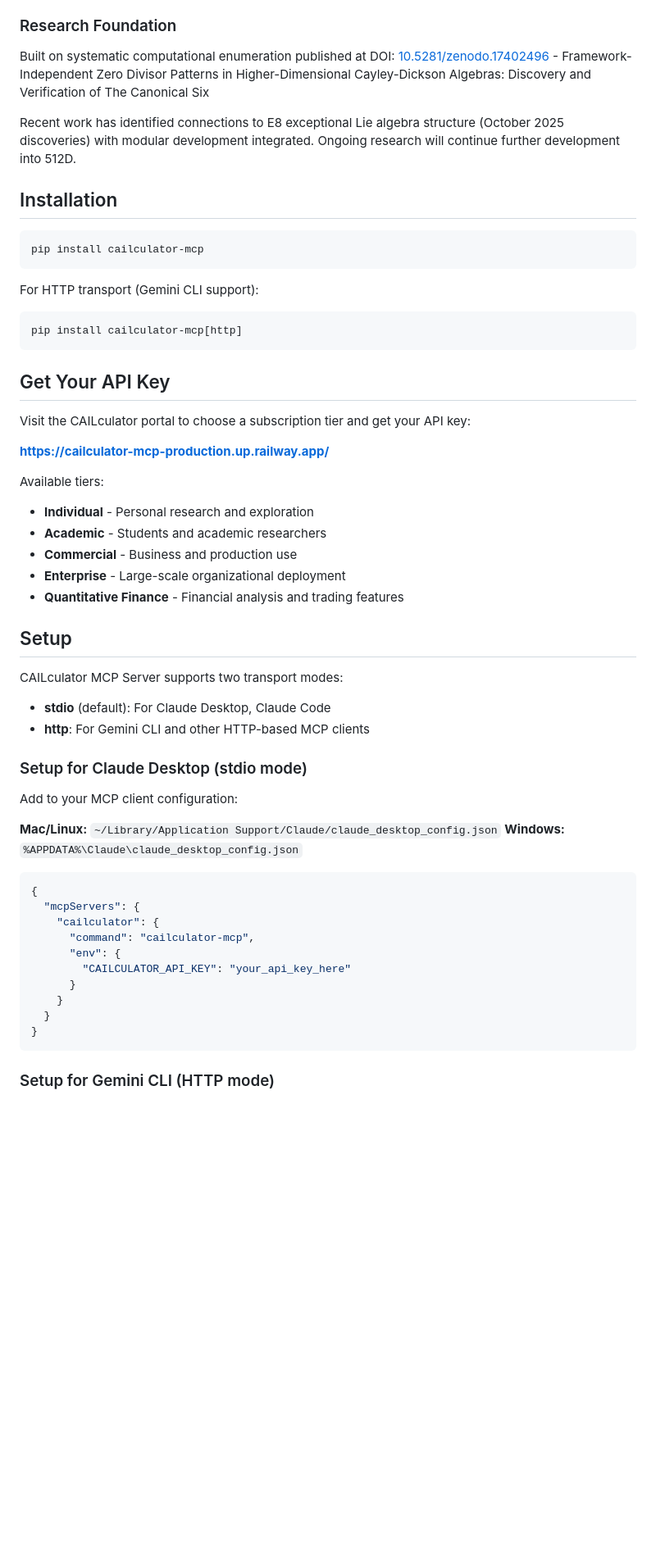
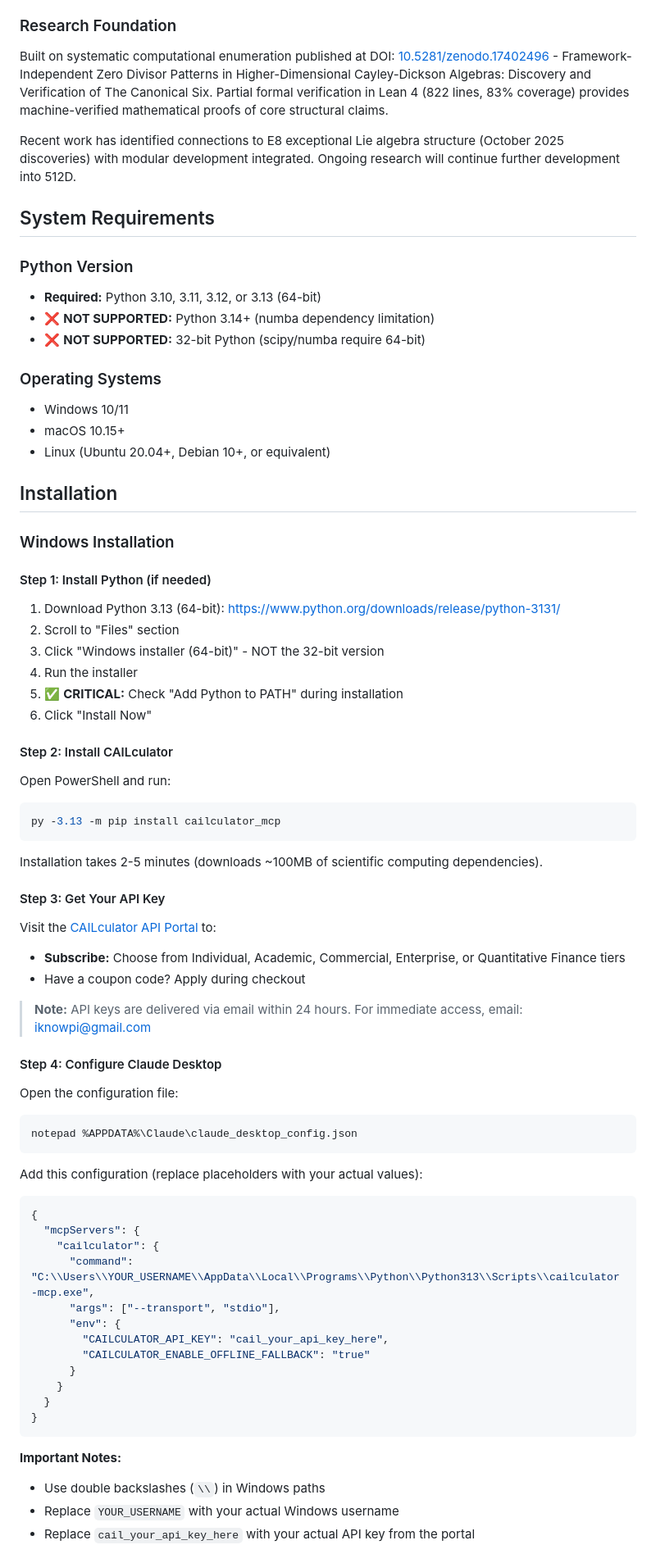
Before and after one commit to pchavez2029/cailculator-mcp, a Markdown page: README.md, the part around one of its changes. Shown at 82% size. Rendered like a GitHub page; blank space fills up the shorter version.

````diff
--- a/README.md
+++ b/README.md
@@ -72,59 +72,83 @@ These patterns exhibit:
 
 ### Research Foundation
 
-Built on systematic computational enumeration published at DOI: [10.5281/zenodo.17402496](https://zenodo.org/records/17402496) - Framework-Independent Zero Divisor Patterns in Higher-Dimensional Cayley-Dickson Algebras: Discovery and Verification of The Canonical Six
+Built on systematic computational enumeration published at DOI: [10.5281/zenodo.17402496](https://zenodo.org/records/17402496) - Framework-Independent Zero Divisor Patterns in Higher-Dimensional Cayley-Dickson Algebras: Discovery and Verification of The Canonical Six. Partial formal verification in Lean 4 (822 lines, 83% coverage) provides machine-verified mathematical proofs of core structural claims.
 
 Recent work has identified connections to E8 exceptional Lie algebra structure (October 2025 discoveries) with modular development integrated. Ongoing research will continue further development into 512D.
 
+## System Requirements
+
+### Python Version
+
+- **Required:** Python 3.10, 3.11, 3.12, or 3.13 (64-bit)
+- ❌ **NOT SUPPORTED:** Python 3.14+ (numba dependency limitation)
+- ❌ **NOT SUPPORTED:** 32-bit Python (scipy/numba require 64-bit)
+
+### Operating Systems
+
+- Windows 10/11
+- macOS 10.15+
+- Linux (Ubuntu 20.04+, Debian 10+, or equivalent)
+
 ## Installation
 
-```bash
-pip install cailculator-mcp
+### Windows Installation
+
+#### Step 1: Install Python (if needed)
+
+1. Download Python 3.13 (64-bit): https://www.python.org/downloads/release/python-3131/
+2. Scroll to "Files" section
+3. Click "Windows installer (64-bit)" - NOT the 32-bit version
+4. Run the installer
+5. ✅ **CRITICAL:** Check "Add Python to PATH" during installation
+6. Click "Install Now"
+
+#### Step 2: Install CAILculator
+
+Open PowerShell and run:
+
+```powershell
+py -3.13 -m pip install cailculator_mcp
 ```
 
-For HTTP transport (Gemini CLI support):
-```bash
-pip install cailculator-mcp[http]
+Installation takes 2-5 minutes (downloads ~100MB of scientific computing dependencies).
+
+#### Step 3: Get Your API Key
+
+Visit the [CAILculator API Portal](https://cailculator-mcp-production.up.railway.app/) to:
+
+- **Subscribe:** Choose from Individual, Academic, Commercial, Enterprise, or Quantitative Finance tiers
+- Have a coupon code? Apply during checkout
+
+> **Note:** API keys are delivered via email within 24 hours. For immediate access, email: iknowpi@gmail.com
+
+#### Step 4: Configure Claude Desktop
+
+Open the configuration file:
+
+```powershell
+notepad %APPDATA%\Claude\claude_desktop_config.json
 ```
 
-## Get Your API Key
-
-Visit the CAILculator portal to choose a subscription tier and get your API key:
-
-**https://cailculator-mcp-production.up.railway.app/**
-
-Available tiers:
-- **Individual** - Personal research and exploration
-- **Academic** - Students and academic researchers
-- **Commercial** - Business and production use
-- **Enterprise** - Large-scale organizational deployment
-- **Quantitative Finance** - Financial analysis and trading features
-
-## Setup
-
-CAILculator MCP Server supports two transport modes:
-- **stdio** (default): For Claude Desktop, Claude Code
-- **http**: For Gemini CLI and other HTTP-based MCP clients
-
-### Setup for Claude Desktop (stdio mode)
-
-Add to your MCP client configuration:
-
-**Mac/Linux:** `~/Library/Application Support/Claude/claude_desktop_config.json`
-**Windows:** `%APPDATA%\Claude\claude_desktop_config.json`
+Add this configuration (replace placeholders with your actual values):
 
 ```json
 {
   "mcpServers": {
     "cailculator": {
-      "command": "cailculator-mcp",
+      "command": "C:\\Users\\YOUR_USERNAME\\AppData\\Local\\Programs\\Python\\Python313\\Scripts\\cailculator-mcp.exe",
+      "args": ["--transport", "stdio"],
       "env": {
-        "CAILCULATOR_API_KEY": "your_api_key_here"
+        "CAILCULATOR_API_KEY": "cail_your_api_key_here",
+        "CAILCULATOR_ENABLE_OFFLINE_FALLBACK": "true"
       }
     }
   }
 }
 ```
 
-### Setup for Gemini CLI (HTTP mode)
+**Important Notes:**
+- Use double backslashes (`\\`) in Windows paths
+- Replace `YOUR_USERNAME` with your actual Windows username
+- Replace `cail_your_api_key_here` with your actual API key from the portal
 
````
Also changed, not shown: other parts of README.md (+201 -40 lines).
